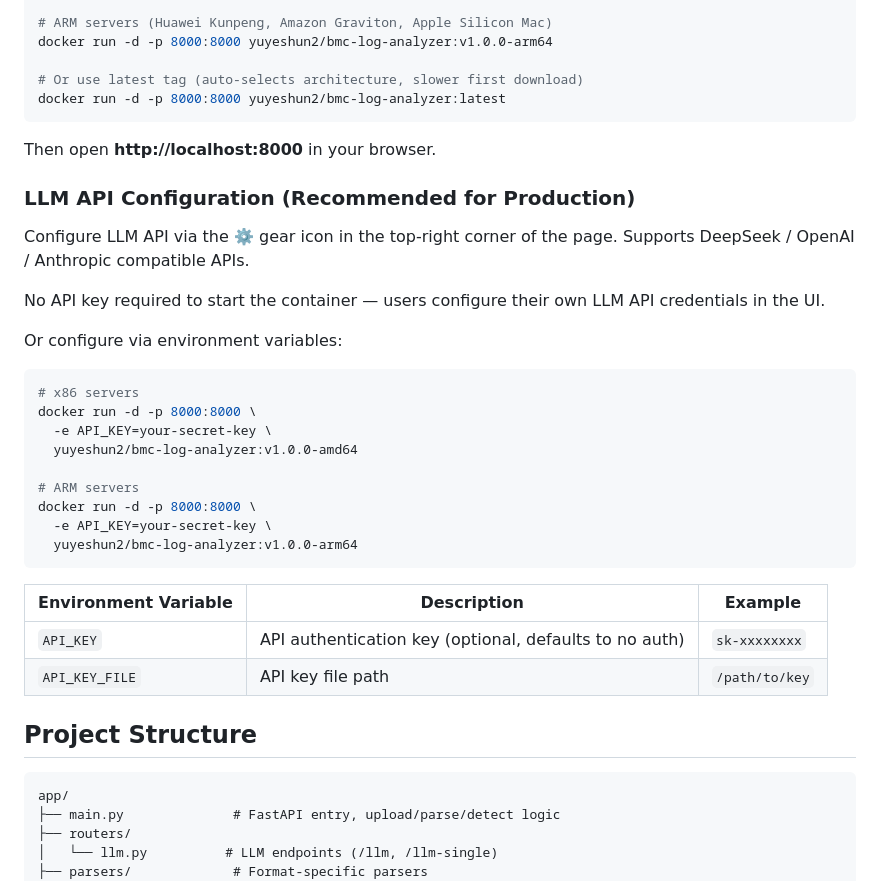
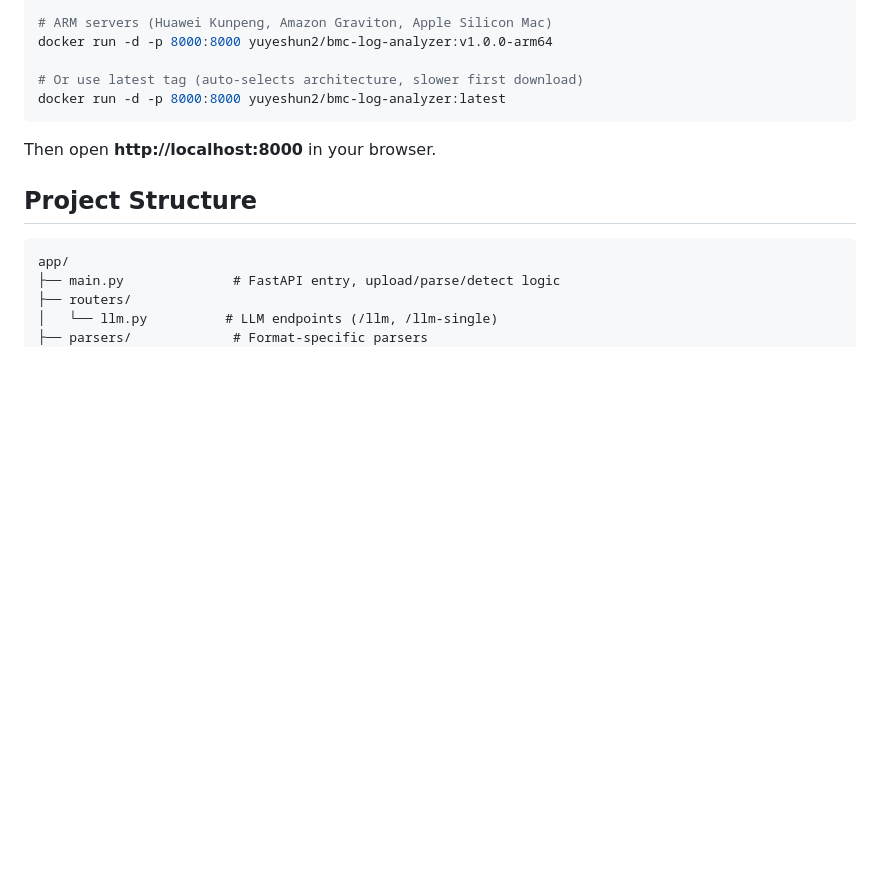
Before and after one commit to yeshunyu/bmc-log-analyzer, a Markdown page: README_en.md, the part around the change. Rendered like a GitHub page; blank space fills up the shorter version.

Commit message:
docs: 移除生产环境 LLM API 配置说明
Co-Authored-By: Claude Opus 4.7 <noreply@anthropic.com>

````diff
--- a/README_en.md
+++ b/README_en.md
@@ -137,31 +137,6 @@ docker run -d -p 8000:8000 yuyeshun2/bmc-log-analyzer:latest
 
 Then open **http://localhost:8000** in your browser.
 
-### LLM API Configuration (Recommended for Production)
-
-Configure LLM API via the ⚙️ gear icon in the top-right corner of the page. Supports DeepSeek / OpenAI / Anthropic compatible APIs.
-
-No API key required to start the container — users configure their own LLM API credentials in the UI.
-
-Or configure via environment variables:
-
-```bash
-# x86 servers
-docker run -d -p 8000:8000 \
-  -e API_KEY=your-secret-key \
-  yuyeshun2/bmc-log-analyzer:v1.0.0-amd64
-
-# ARM servers
-docker run -d -p 8000:8000 \
-  -e API_KEY=your-secret-key \
-  yuyeshun2/bmc-log-analyzer:v1.0.0-arm64
-```
-
-| Environment Variable | Description | Example |
-|---------------------|-------------|---------|
-| `API_KEY` | API authentication key (optional, defaults to no auth) | `sk-xxxxxxxx` |
-| `API_KEY_FILE` | API key file path | `/path/to/key` |
-
 ## Project Structure
 
 ```
````
Also changed, not shown: README.md (+0 -25 lines).
